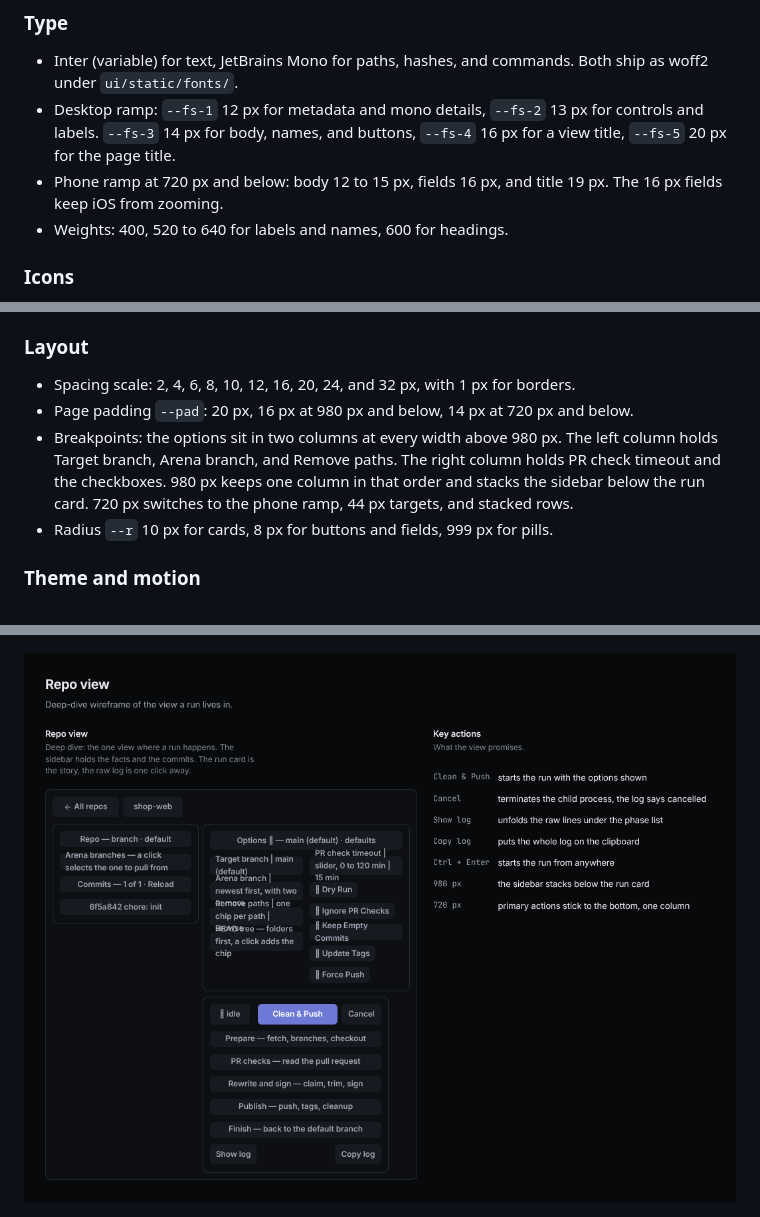
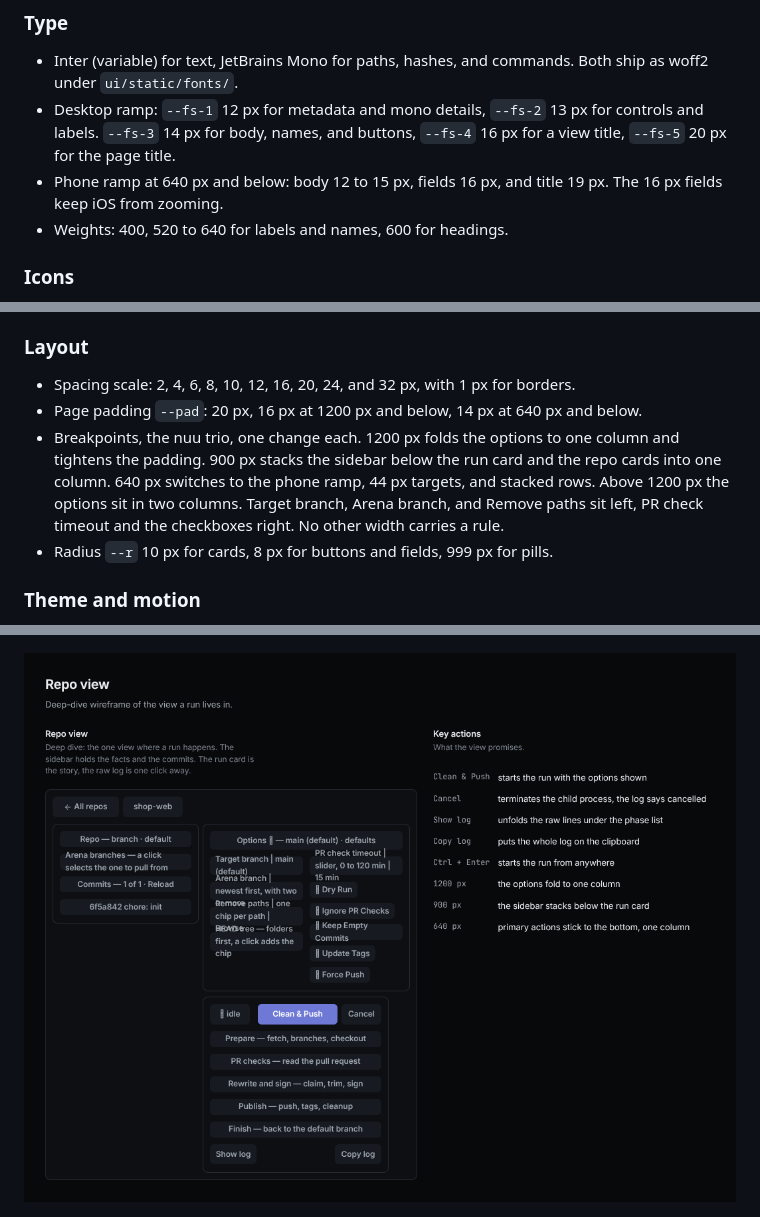
Before and after one commit to nemoe7/arena-cleanup, a Markdown page: docs/design.md, 3 parts joined by grey strips. Rendered like a GitHub page; pictures changed too: docs/design/wireframe-repo.png.

Commit message:
feat(ui): the page breaks at 1200, 900, and 640 px

```diff
--- a/docs/design.md
+++ b/docs/design.md
@@ -44,7 +44,7 @@ The one design record for the arena-cleanup web app. The sections follow the nem
 
 - Inter (variable) for text, JetBrains Mono for paths, hashes, and commands. Both ship as woff2 under `ui/static/fonts/`.
 - Desktop ramp: `--fs-1` 12 px for metadata and mono details, `--fs-2` 13 px for controls and labels. `--fs-3` 14 px for body, names, and buttons, `--fs-4` 16 px for a view title, `--fs-5` 20 px for the page title.
-- Phone ramp at 720 px and below: body 12 to 15 px, fields 16 px, and title 19 px. The 16 px fields keep iOS from zooming.
+- Phone ramp at 640 px and below: body 12 to 15 px, fields 16 px, and title 19 px. The 16 px fields keep iOS from zooming.
 - Weights: 400, 520 to 640 for labels and names, 600 for headings.
 
 ### Icons
@@ -57,8 +57,8 @@ The one design record for the arena-cleanup web app. The sections follow the nem
 ### Layout
 
 - Spacing scale: 2, 4, 6, 8, 10, 12, 16, 20, 24, and 32 px, with 1 px for borders.
-- Page padding `--pad`: 20 px, 16 px at 980 px and below, 14 px at 720 px and below.
-- Breakpoints: the options sit in two columns at every width above 980 px. The left column holds Target branch, Arena branch, and Remove paths. The right column holds PR check timeout and the checkboxes. 980 px keeps one column in that order and stacks the sidebar below the run card. 720 px switches to the phone ramp, 44 px targets, and stacked rows.
+- Page padding `--pad`: 20 px, 16 px at 1200 px and below, 14 px at 640 px and below.
+- Breakpoints, the nuu trio, one change each. 1200 px folds the options to one column and tightens the padding. 900 px stacks the sidebar below the run card and the repo cards into one column. 640 px switches to the phone ramp, 44 px targets, and stacked rows. Above 1200 px the options sit in two columns. Target branch, Arena branch, and Remove paths sit left, PR check timeout and the checkboxes right. No other width carries a rule.
 - Radius `--r` 10 px for cards, 8 px for buttons and fields, 999 px for pills.
 
 ### Theme and motion
```
Also changed, not shown: other parts of docs/design.md (+2 -1 lines), CHANGELOG.md (+3 -3 lines), docs/design/style.png, docs/design/views.png, 3 other files.
